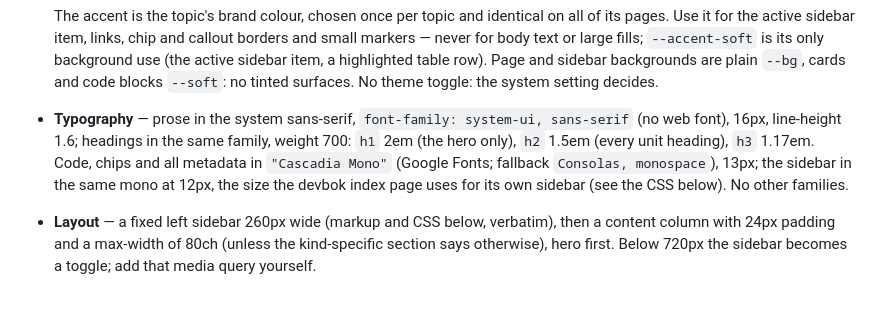
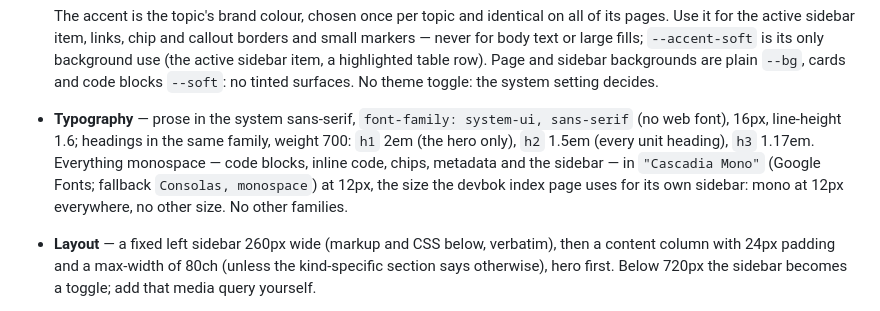
Before and after one commit to Anarkin/devbok, a Markdown page: prompts/shared/page.md, the part around the change. GitHub-like rendering.

Commit message:
fix(prompts): all monospace at 12px, no third size

```diff
--- a/prompts/shared/page.md
+++ b/prompts/shared/page.md
@@ -46,7 +46,7 @@ Every devbok page shares one design, so the pages of a topic read as siblings of
         --accent: {{ACCENT_DARK}}; --accent-soft: color-mix(in srgb, var(--accent) 16%, var(--bg)); } }
 
   The accent is the topic's brand colour, chosen once per topic and identical on all of its pages. Use it for the active sidebar item, links, chip and callout borders and small markers — never for body text or large fills; `--accent-soft` is its only background use (the active sidebar item, a highlighted table row). Page and sidebar backgrounds are plain `--bg`, cards and code blocks `--soft`: no tinted surfaces. No theme toggle: the system setting decides.
-- **Typography** — prose in the system sans-serif, `font-family: system-ui, sans-serif` (no web font), 16px, line-height 1.6; headings in the same family, weight 700: `h1` 2em (the hero only), `h2` 1.5em (every unit heading), `h3` 1.17em. Code, chips and all metadata in `"Cascadia Mono"` (Google Fonts; fallback `Consolas, monospace`), 13px; the sidebar in the same mono at 12px, the size the devbok index page uses for its own sidebar (see the CSS below). No other families.
+- **Typography** — prose in the system sans-serif, `font-family: system-ui, sans-serif` (no web font), 16px, line-height 1.6; headings in the same family, weight 700: `h1` 2em (the hero only), `h2` 1.5em (every unit heading), `h3` 1.17em. Everything monospace — code blocks, inline code, chips, metadata and the sidebar — in `"Cascadia Mono"` (Google Fonts; fallback `Consolas, monospace`) at 12px, the size the devbok index page uses for its own sidebar: mono at 12px everywhere, no other size. No other families.
 - **Layout** — a fixed left sidebar 260px wide (markup and CSS below, verbatim), then a content column with 24px padding and a max-width of 80ch (unless the kind-specific section says otherwise), hero first. Below 720px the sidebar becomes a toggle; add that media query yourself.
 - **Sidebar, verbatim** — every devbok page uses exactly this markup and CSS. Only the titles, the hrefs and the footer text differ between pages:
 
```
